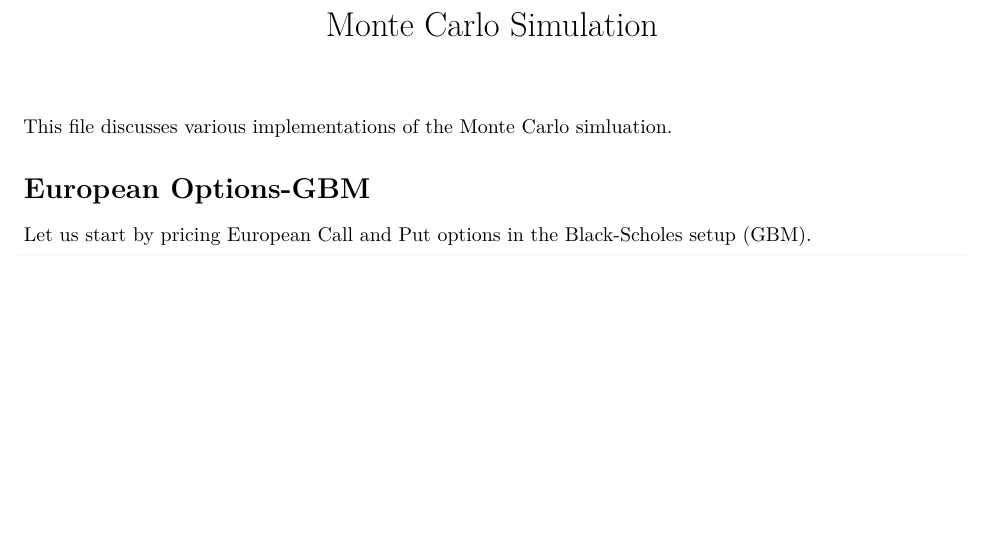
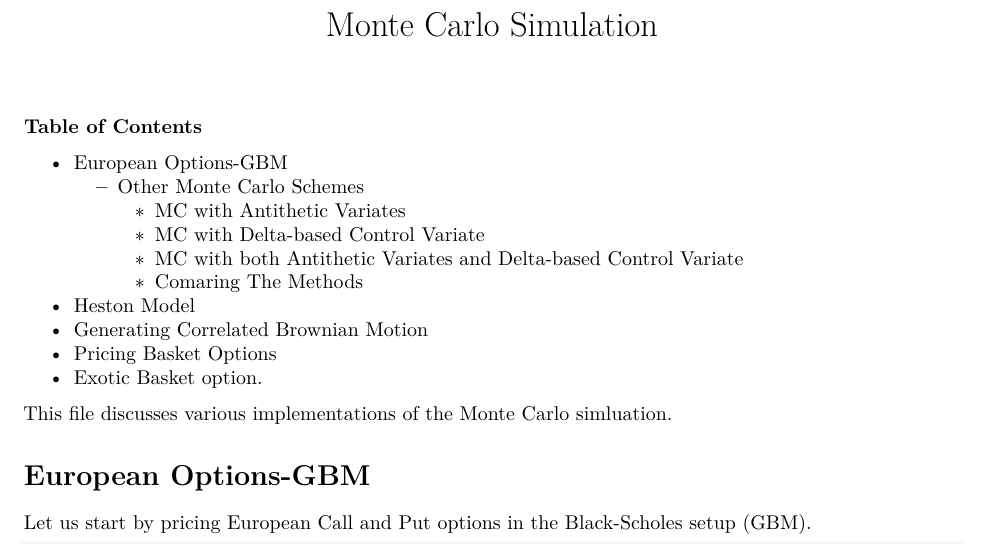
Before and after one commit to moafkhami/Financial-Derivatives, an R Markdown document (MonteCarloSimulation.Rmd): part of page 1 of 10 before the commit and part of page 1 of 11 after it, cut so that both start at the same text, the shorter picture padded with empty space. Rendered offline with R 4.5, knitr and Pandoc, then LaTeX, with nearby package versions; a font, style sheet, LaTeX package, included part or bibliography that could not be used is replaced or left out.

Commit message:
Update MonteCarloSimulation.Rmd

````diff
--- a/MonteCarloSimulation.Rmd
+++ b/MonteCarloSimulation.Rmd
@@ -36,11 +36,22 @@ header-includes:
   \usepackage{physics}
 ---
 
+#### Table of Contents
+- [European Options-GBM](#european-options-gbm)
+  * [Other Monte Carlo Schemes](#other-monte-carlo-schemes)
+    + [MC with Antithetic Variates](#mc-with-antithetic-variates)
+    + [MC with Delta-based Control Variate](#mc-with-delta-based-control-variate)
+    + [MC with both Antithetic Variates and Delta-based Control Variate](#mc-with-both-antithetic-variates-and-delta-based-control-variate)
+    + [Comaring The Methods](#comaring-the-methods)
+- [Heston Model](#heston-model)
+- [Generating Correlated Brownian Motion](#generating-correlated-brownian-motion)
+- [Pricing Basket Options](#pricing-basket-options)
+- [Exotic Basket option.](#exotic-basket-option)
+
 ```{r setup, include=FALSE}
 knitr::opts_chunk$set(echo = TRUE)
 ```
 
-<!-- # Monte Carlo Simulation -->
 This file discusses various implementations of the Monte Carlo simluation.
 
 # European Options-GBM
````
